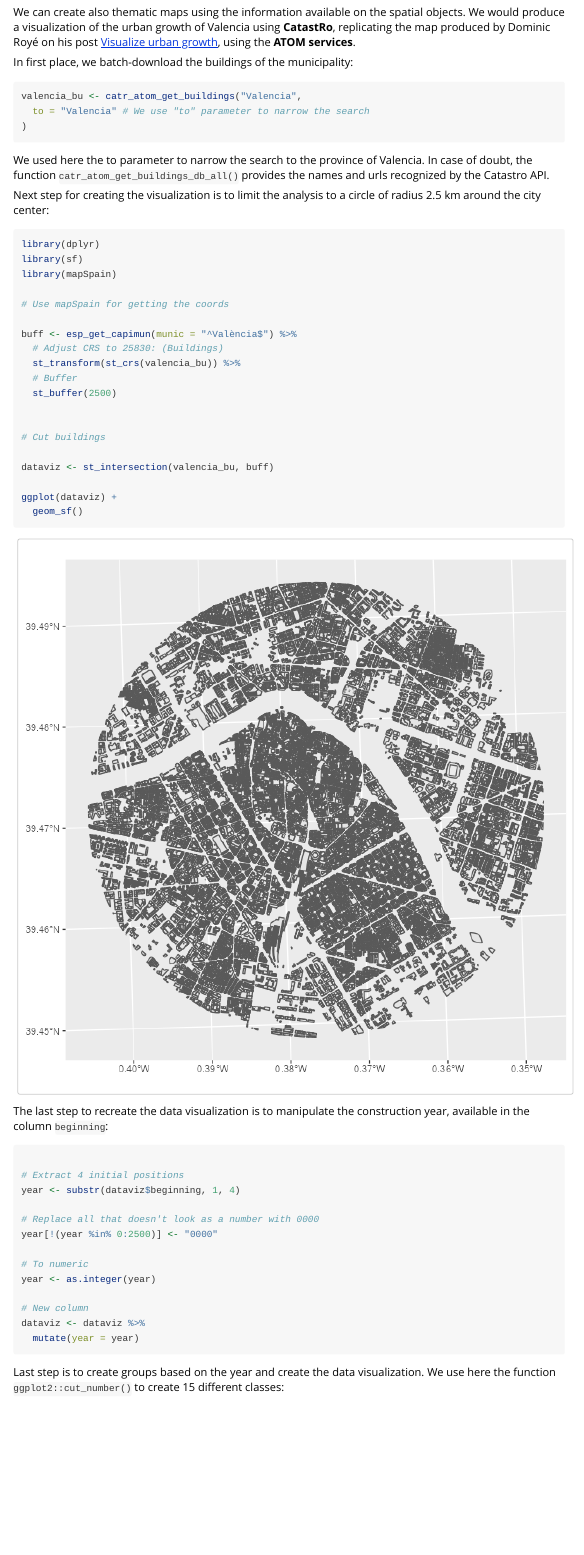
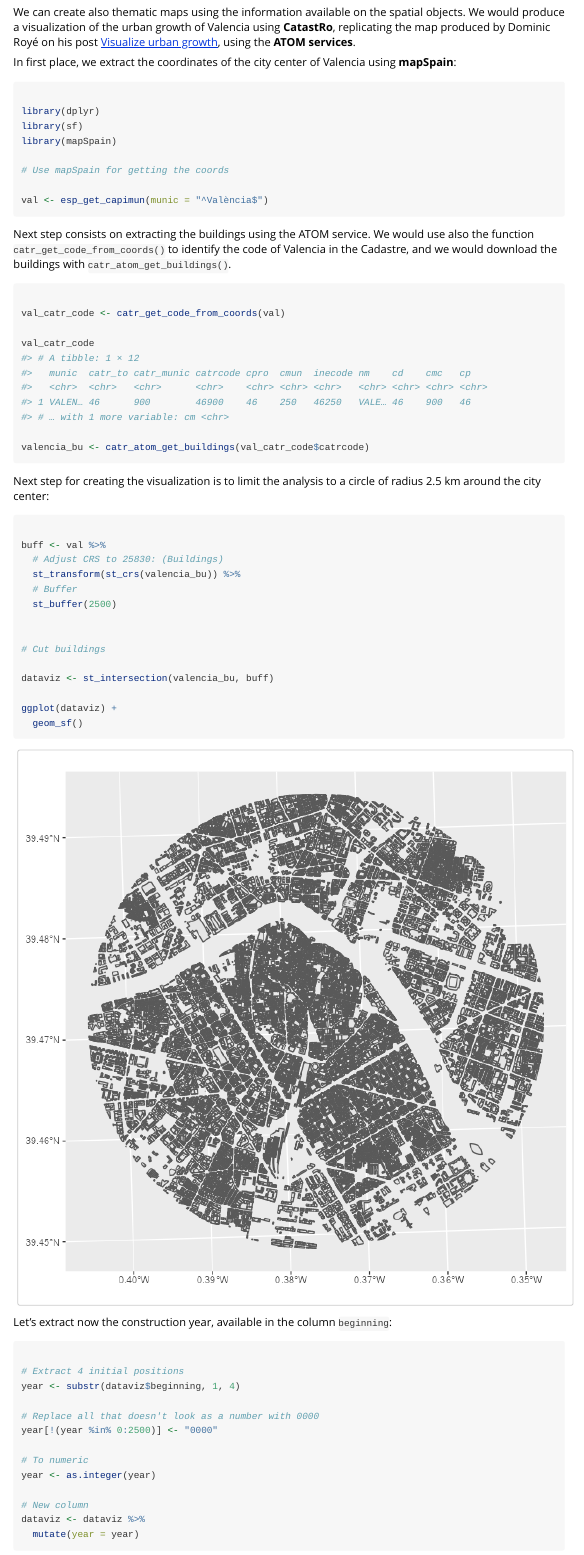
Before and after one commit to rOpenSpain/CatastRo, an R Markdown document (vignettes/CatastRo.Rmd): the page in a window 1100 px wide, from 2420 px down. Rendered offline with R 4.5, knitr and Pandoc, with nearby package versions.

Commit message:
Update docs with pkgdev

````diff
--- a/codemeta.json
+++ b/codemeta.json
@@ -288,7 +288,7 @@
     },
     "SystemRequirements": null
   },
-  "fileSize": "1380.887KB",
+  "fileSize": "1381.264KB",
   "citation": [
     {
       "@type": "SoftwareSourceCode",
--- a/vignettes/CatastRo.Rmd
+++ b/vignettes/CatastRo.Rmd
@@ -118,34 +118,52 @@ ggplot() +
 We can create also thematic maps using the information available on the spatial
 objects. We would produce a visualization of the urban growth of Valencia using
 **CatastRo**, replicating the map produced by Dominic Royé on his post
-[Visualize urban growth](https://dominicroye.github.io/en/2019/visualize-urban-growth/),
-using the **ATOM services**.
+[Visualize urban
+growth](https://dominicroye.github.io/en/2019/visualize-urban-growth/), using
+the **ATOM services**.
 
-In first place, we batch-download the buildings of the municipality:
+In first place, we extract the coordinates of the city center of Valencia using
+**mapSpain**:
 
 
 ```r
-valencia_bu <- catr_atom_get_buildings("Valencia",
-  to = "Valencia" # We use "to" parameter to narrow the search
-)
+
+library(dplyr)
+library(sf)
+library(mapSpain)
+
+# Use mapSpain for getting the coords
+
+val <- esp_get_capimun(munic = "^València$")
 ```
 
-We used here the to parameter to narrow the search to the province of Valencia.
-In case of doubt, the function `catr_atom_get_buildings_db_all()` provides the names and
-urls recognized by the Catastro API.
+Next step consists on extracting the buildings using the ATOM service. We would
+use also the function `catr_get_code_from_coords()` to identify the code of
+Valencia in the Cadastre, and we would download the buildings with
+`catr_atom_get_buildings()`.
+
+
+```r
+
+val_catr_code <- catr_get_code_from_coords(val)
+
+val_catr_code
+#> # A tibble: 1 × 12
+#>   munic  catr_to catr_munic catrcode cpro  cmun  inecode nm    cd    cmc   cp
+#>   <chr>  <chr>   <chr>      <chr>    <chr> <chr> <chr>   <chr> <chr> <chr> <chr>
+#> 1 VALEN… 46      900        46900    46    250   46250   VALE… 46    900   46
+#> # … with 1 more variable: cm <chr>
+
+valencia_bu <- catr_atom_get_buildings(val_catr_code$catrcode)
+```
 
 Next step for creating the visualization is to limit the analysis to a circle of
 radius 2.5 km around the city center:
 
 
 ```r
-library(dplyr)
-library(sf)
-library(mapSpain)
 
-# Use mapSpain for getting the coords
-
-buff <- esp_get_capimun(munic = "^València$") %>%
+buff <- val %>%
   # Adjust CRS to 25830: (Buildings)
   st_transform(st_crs(valencia_bu)) %>%
   # Buffer
@@ -162,8 +180,7 @@ ggplot(dataviz) +
 
 <img src="minimal-1.png" title="plot of chunk minimal" alt="plot of chunk minimal" width="100%" />
 
-The last step to recreate the data visualization is to manipulate the
-construction year, available in the column `beginning`:
+Let's extract now the construction year, available in the column `beginning`:
 
 
 ```r
````
Also changed, not shown: vignettes/CatastRo.Rmd (1 more changed lines), 2 other files.
